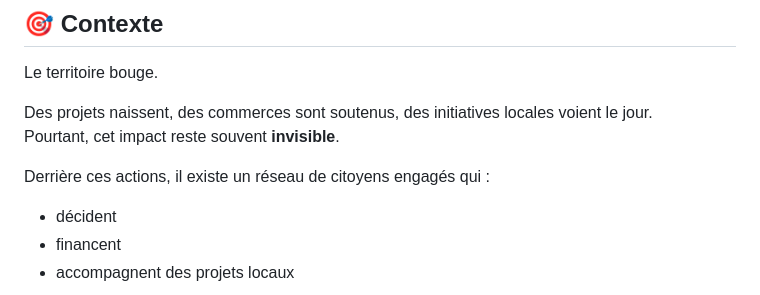
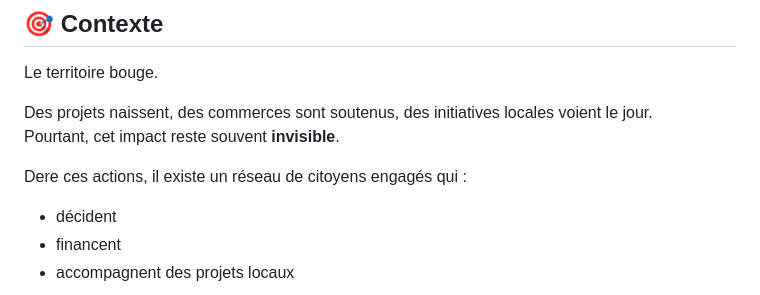
Before and after one commit to whostmdz/NuitDuCode2026, a Markdown page: README.md, the part around the change. Drawn GitHub-style.

Commit message:
correction

```diff
--- a/README.md
+++ b/README.md
@@ -11,7 +11,7 @@ Le territoire bouge.
 Des projets naissent, des commerces sont soutenus, des initiatives locales voient le jour.
 Pourtant, cet impact reste souvent **invisible**.
 
-Derrière ces actions, il existe un réseau de citoyens engagés qui :
+Dere ces actions, il existe un réseau de citoyens engagés qui :
 - décident
 - financent
 - accompagnent des projets locaux
```
